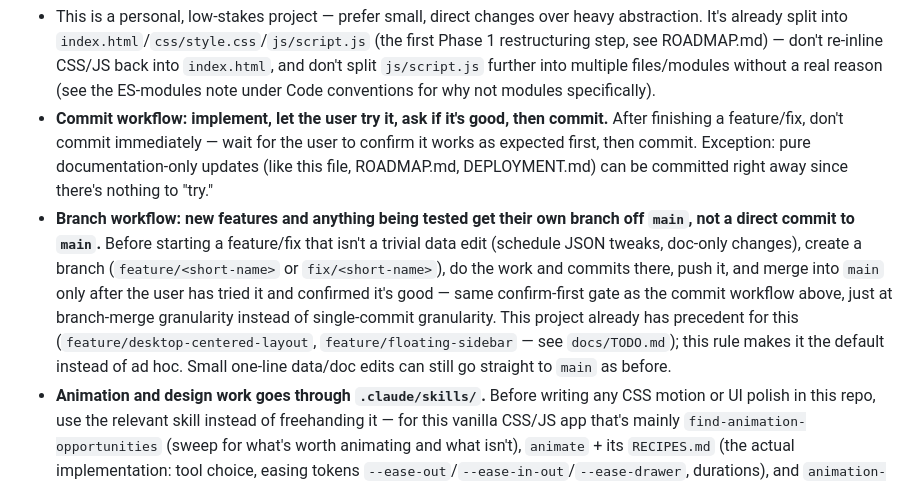
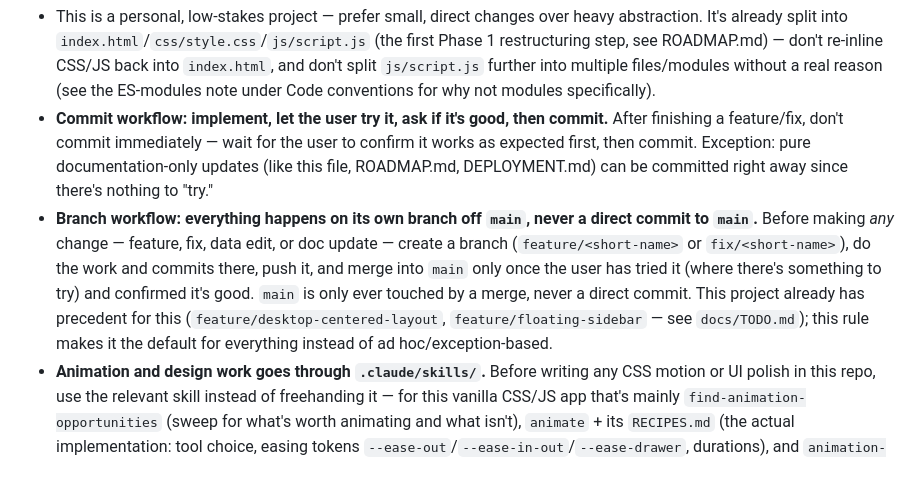
Before and after one commit to szasz-roland/UniPathway, a Markdown page: CLAUDE.md, the part around the change. Rendered like a GitHub page.

Commit message:
Make branch-per-change the unconditional default, no exceptions
Co-Authored-By: Claude Sonnet 5 <noreply@anthropic.com>

```diff
--- a/CLAUDE.md
+++ b/CLAUDE.md
@@ -55,5 +55,5 @@ Rebuilding/reinstalling an APK on every schedule change was the reason for pivot
 
 - This is a personal, low-stakes project — prefer small, direct changes over heavy abstraction. It's already split into `index.html`/`css/style.css`/`js/script.js` (the first Phase 1 restructuring step, see ROADMAP.md) — don't re-inline CSS/JS back into `index.html`, and don't split `js/script.js` further into multiple files/modules without a real reason (see the ES-modules note under Code conventions for why not modules specifically).
 - **Commit workflow: implement, let the user try it, ask if it's good, then commit.** After finishing a feature/fix, don't commit immediately — wait for the user to confirm it works as expected first, then commit. Exception: pure documentation-only updates (like this file, ROADMAP.md, DEPLOYMENT.md) can be committed right away since there's nothing to "try."
-- **Branch workflow: new features and anything being tested get their own branch off `main`, not a direct commit to `main`.** Before starting a feature/fix that isn't a trivial data edit (schedule JSON tweaks, doc-only changes), create a branch (`feature/<short-name>` or `fix/<short-name>`), do the work and commits there, push it, and merge into `main` only after the user has tried it and confirmed it's good — same confirm-first gate as the commit workflow above, just at branch-merge granularity instead of single-commit granularity. This project already has precedent for this (`feature/desktop-centered-layout`, `feature/floating-sidebar` — see `docs/TODO.md`); this rule makes it the default instead of ad hoc. Small one-line data/doc edits can still go straight to `main` as before.
+- **Branch workflow: everything happens on its own branch off `main`, never a direct commit to `main`.** Before making *any* change — feature, fix, data edit, or doc update — create a branch (`feature/<short-name>` or `fix/<short-name>`), do the work and commits there, push it, and merge into `main` only once the user has tried it (where there's something to try) and confirmed it's good. `main` is only ever touched by a merge, never a direct commit. This project already has precedent for this (`feature/desktop-centered-layout`, `feature/floating-sidebar` — see `docs/TODO.md`); this rule makes it the default for everything instead of ad hoc/exception-based.
 - **Animation and design work goes through `.claude/skills/`.** Before writing any CSS motion or UI polish in this repo, use the relevant skill instead of freehanding it — for this vanilla CSS/JS app that's mainly `find-animation-opportunities` (sweep for what's worth animating and what isn't), `animate` + its `RECIPES.md` (the actual implementation: tool choice, easing tokens `--ease-out`/`--ease-in-out`/`--ease-drawer`, durations), and `animation-vocabulary`/`review-animations` for terminology and self-review. (`animate-expo`, `write-swift`, `pick-ui-library` target other stacks — not relevant here.) This folder is gitignored (third-party skill packages, unclear license) — it's a local tool, not part of the published repo.
```
